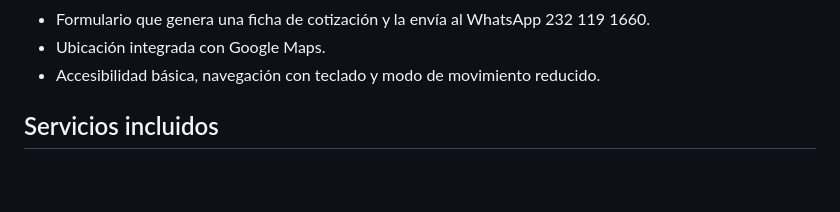
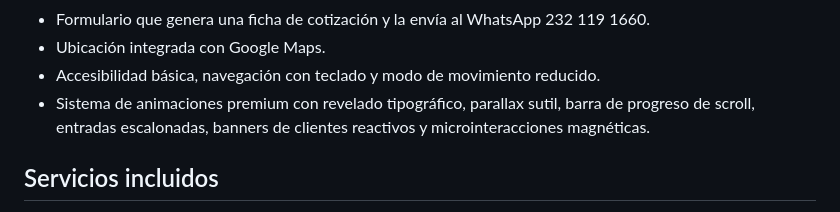
Before and after one commit to Patty2026/urbay-publicidad, a Markdown page: README.md, the part around the change. GitHub-like rendering; blank space fills up the shorter version.

Commit message:
Document premium interaction system

```diff
--- a/README.md
+++ b/README.md
@@ -16,6 +16,7 @@ Sitio web oficial de **Urbay Publicidad**, desarrollado con HTML, CSS y JavaScri
 - Formulario que genera una ficha de cotización y la envía al WhatsApp 232 119 1660.
 - Ubicación integrada con Google Maps.
 - Accesibilidad básica, navegación con teclado y modo de movimiento reducido.
+- Sistema de animaciones premium con revelado tipográfico, parallax sutil, barra de progreso de scroll, entradas escalonadas, banners de clientes reactivos y microinteracciones magnéticas.
 
 ## Servicios incluidos
 
```
